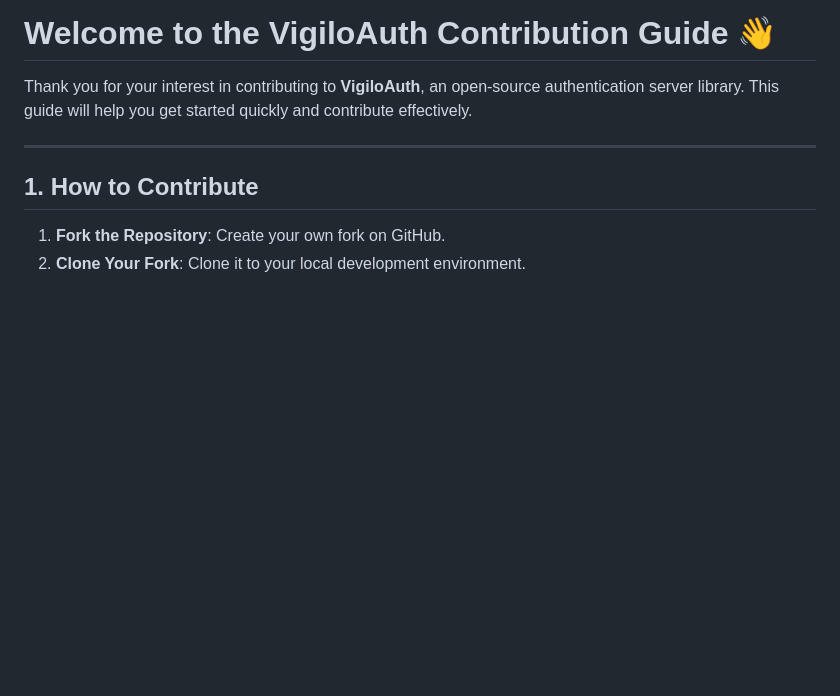
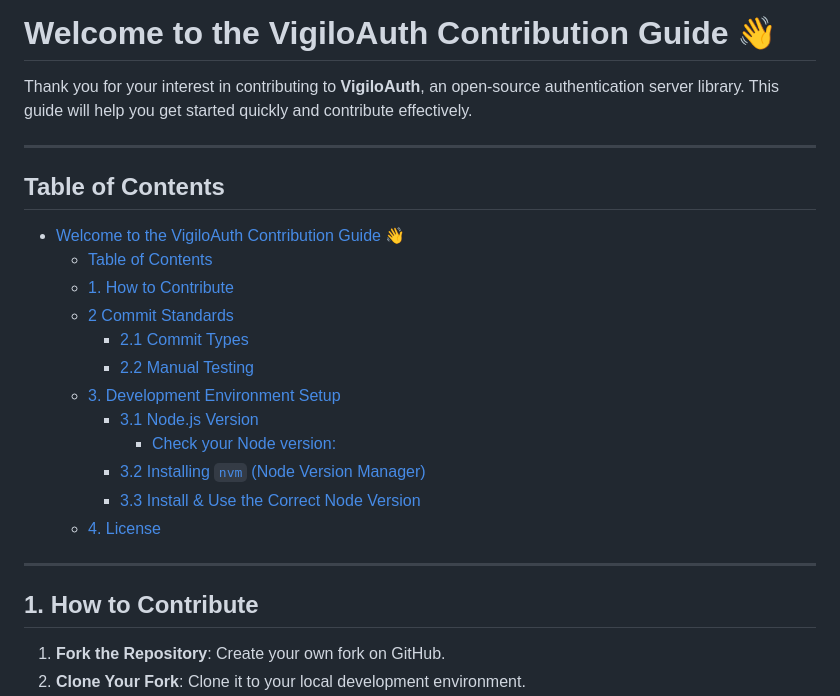
Before and after one commit to vigiloauth/vigilo, a Markdown page: docs/contributing/README.md, the part around the change. Drawn GitHub-style; blank space fills up the shorter version.

Commit message:
docs: add TOC

```diff
--- a/docs/contributing/README.md
+++ b/docs/contributing/README.md
@@ -1,6 +1,22 @@
 # Welcome to the VigiloAuth Contribution Guide 👋
 
 Thank you for your interest in contributing to **VigiloAuth**, an open-source authentication server library. This guide will help you get started quickly and contribute effectively.
+
+---
+
+## Table of Contents
+- [Welcome to the VigiloAuth Contribution Guide 👋](#welcome-to-the-vigiloauth-contribution-guide-)
+  - [Table of Contents](#table-of-contents)
+  - [1. How to Contribute](#1-how-to-contribute)
+  - [2 Commit Standards](#2-commit-standards)
+    - [2.1 Commit Types](#21-commit-types)
+    - [2.2 Manual Testing](#22-manual-testing)
+  - [3. Development Environment Setup](#3-development-environment-setup)
+    - [3.1 Node.js Version](#31-nodejs-version)
+      - [Check your Node version:](#check-your-node-version)
+    - [3.2 Installing `nvm` (Node Version Manager)](#32-installing-nvm-node-version-manager)
+    - [3.3 Install \& Use the Correct Node Version](#33-install--use-the-correct-node-version)
+  - [4. License](#4-license)
 
 ---
 
```
